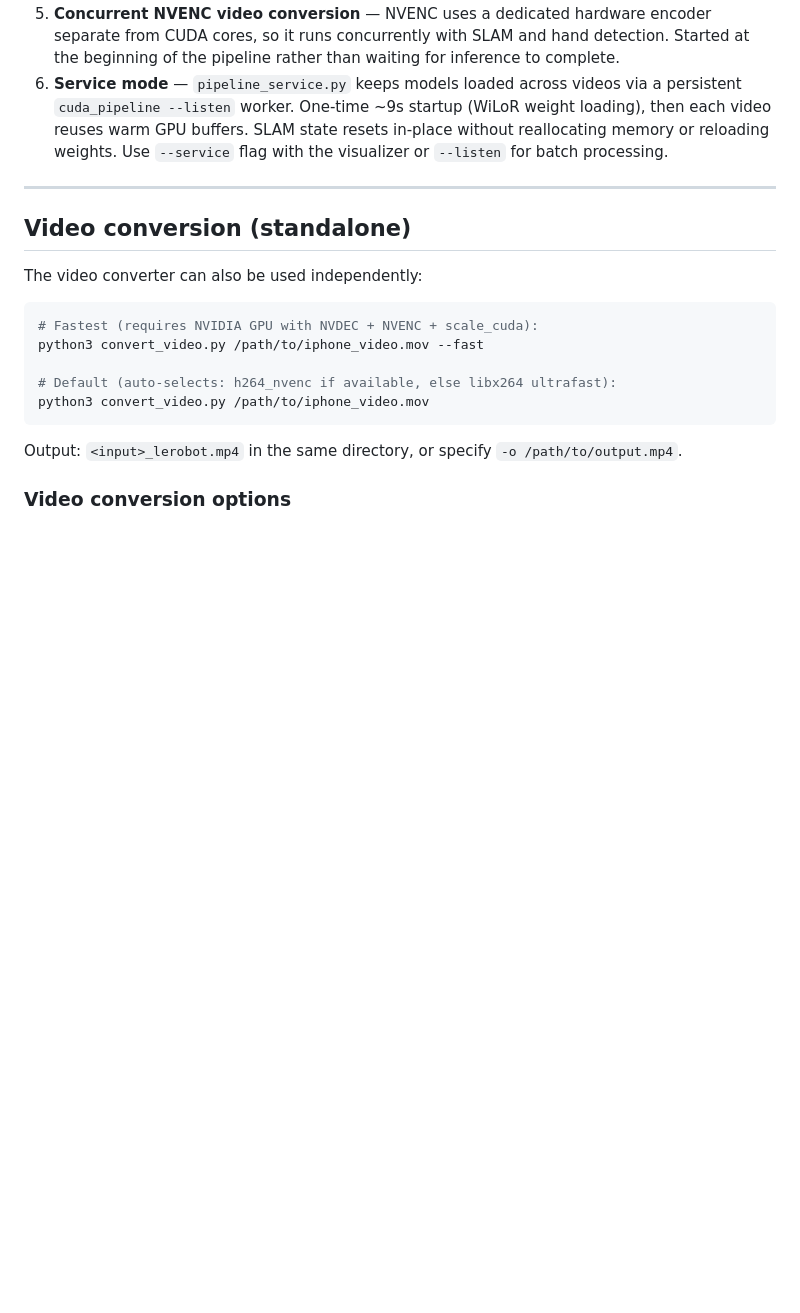
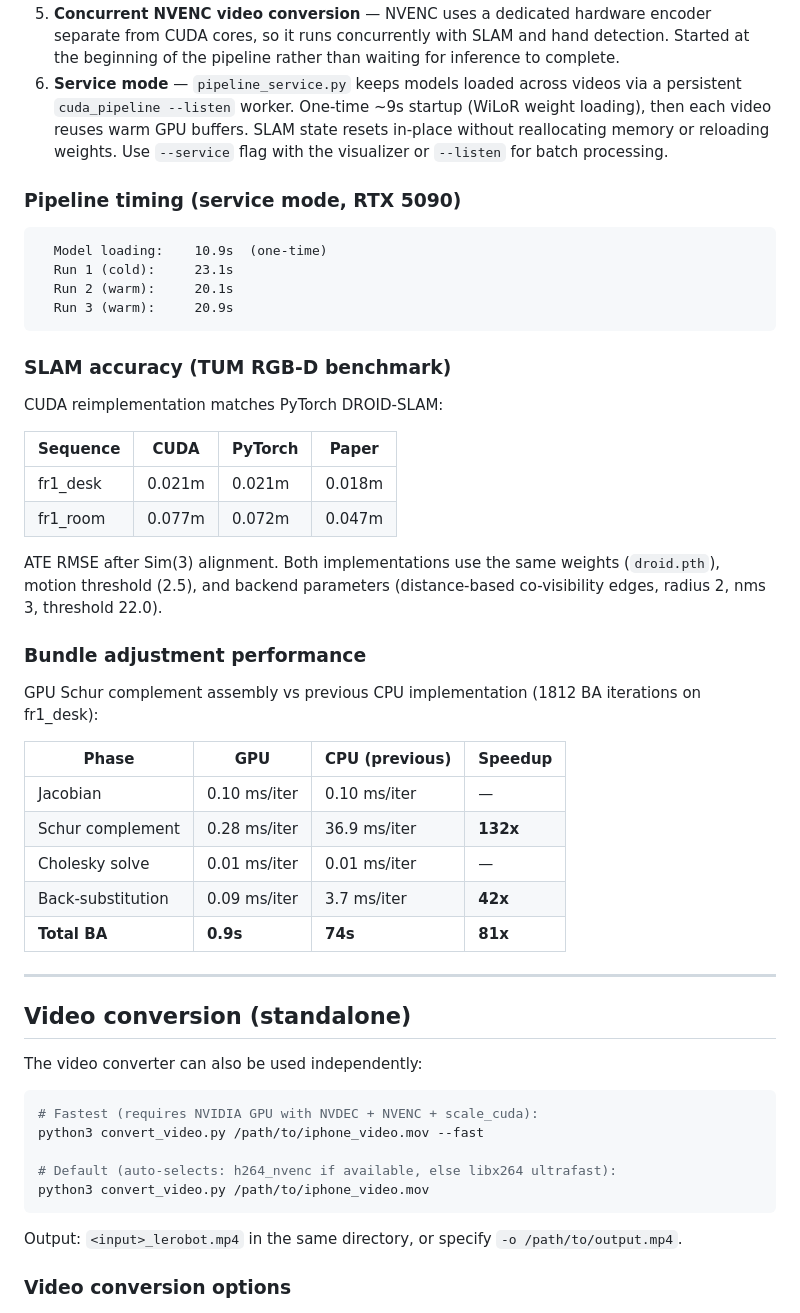
Before and after one commit to vibekernels/slam-hands, a Markdown page: README.md, the part around the change. Rendered like a GitHub page; blank space fills up the shorter version.

Commit message:
Add eval results and timing benchmarks to README
Pipeline timing (service mode), TUM RGB-D SLAM accuracy comparison
(CUDA vs PyTorch vs paper), and BA GPU Schur complement speedup table.

Co-Authored-By: Claude Opus 4.6 <noreply@anthropic.com>

````diff
--- a/README.md
+++ b/README.md
@@ -243,6 +243,38 @@ Key optimizations:
 5. **Concurrent NVENC video conversion** — NVENC uses a dedicated hardware encoder separate from CUDA cores, so it runs concurrently with SLAM and hand detection. Started at the beginning of the pipeline rather than waiting for inference to complete.
 6. **Service mode** — `pipeline_service.py` keeps models loaded across videos via a persistent `cuda_pipeline --listen` worker. One-time ~9s startup (WiLoR weight loading), then each video reuses warm GPU buffers. SLAM state resets in-place without reallocating memory or reloading weights. Use `--service` flag with the visualizer or `--listen` for batch processing.
 
+### Pipeline timing (service mode, RTX 5090)
+
+```
+  Model loading:    10.9s  (one-time)
+  Run 1 (cold):     23.1s
+  Run 2 (warm):     20.1s
+  Run 3 (warm):     20.9s
+```
+
+### SLAM accuracy (TUM RGB-D benchmark)
+
+CUDA reimplementation matches PyTorch DROID-SLAM:
+
+| Sequence | CUDA | PyTorch | Paper |
+|----------|------|---------|-------|
+| fr1_desk | 0.021m | 0.021m | 0.018m |
+| fr1_room | 0.077m | 0.072m | 0.047m |
+
+ATE RMSE after Sim(3) alignment. Both implementations use the same weights (`droid.pth`), motion threshold (2.5), and backend parameters (distance-based co-visibility edges, radius 2, nms 3, threshold 22.0).
+
+### Bundle adjustment performance
+
+GPU Schur complement assembly vs previous CPU implementation (1812 BA iterations on fr1_desk):
+
+| Phase | GPU | CPU (previous) | Speedup |
+|-------|-----|----------------|---------|
+| Jacobian | 0.10 ms/iter | 0.10 ms/iter | — |
+| Schur complement | 0.28 ms/iter | 36.9 ms/iter | **132x** |
+| Cholesky solve | 0.01 ms/iter | 0.01 ms/iter | — |
+| Back-substitution | 0.09 ms/iter | 3.7 ms/iter | **42x** |
+| **Total BA** | **0.9s** | **74s** | **81x** |
+
 ---
 
 ## Video conversion (standalone)
````
